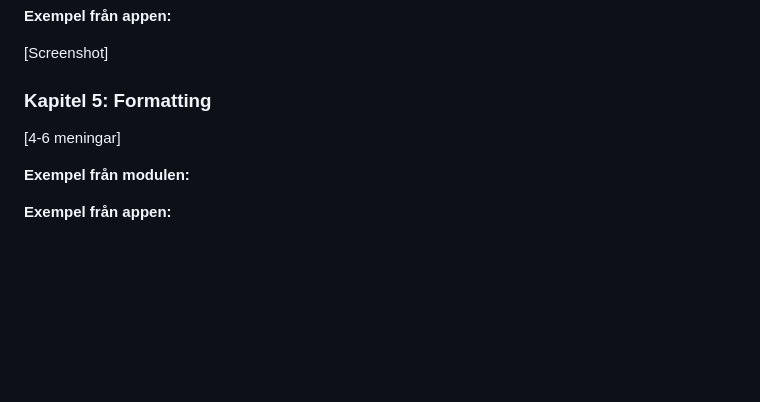
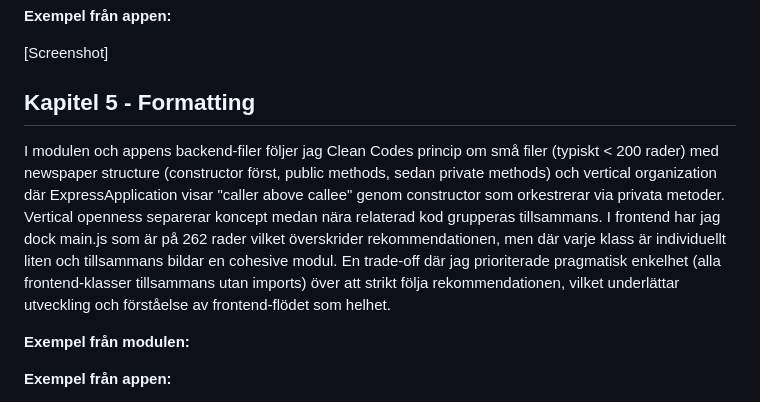
Before and after one commit to HannaRV/subscription-dashboard, a Markdown page: reflektion.md, the part around the change. Rendered like a GitHub page; blank space fills up the shorter version.

Commit message:
Add reflection of chapter 5

```diff
--- a/reflektion.md
+++ b/reflektion.md
@@ -42,8 +42,9 @@ Jag har strävat efter att hålla koden så självdokumenterande som möjligt f
 [Screenshot]
 
 
-### Kapitel 5: Formatting
-[4-6 meningar]
+## Kapitel 5 - Formatting
+I modulen och appens backend-filer följer jag Clean Codes princip om små filer (typiskt < 200 rader) med newspaper structure (constructor först, public methods, sedan private methods) och vertical organization där ExpressApplication visar "caller above callee" genom constructor som orkestrerar via privata metoder. Vertical openness separerar koncept medan nära relaterad kod grupperas tillsammans. I frontend har jag dock main.js som är på 262 rader vilket överskrider rekommendationen, men där varje klass är individuellt liten och tillsammans bildar en cohesive modul. En trade-off där jag prioriterade pragmatisk enkelhet (alla frontend-klasser tillsammans utan imports) över att strikt följa rekommendationen, vilket underlättar utveckling och förståelse av frontend-flödet som helhet.
+
 
 **Exempel från modulen:**
 
```
